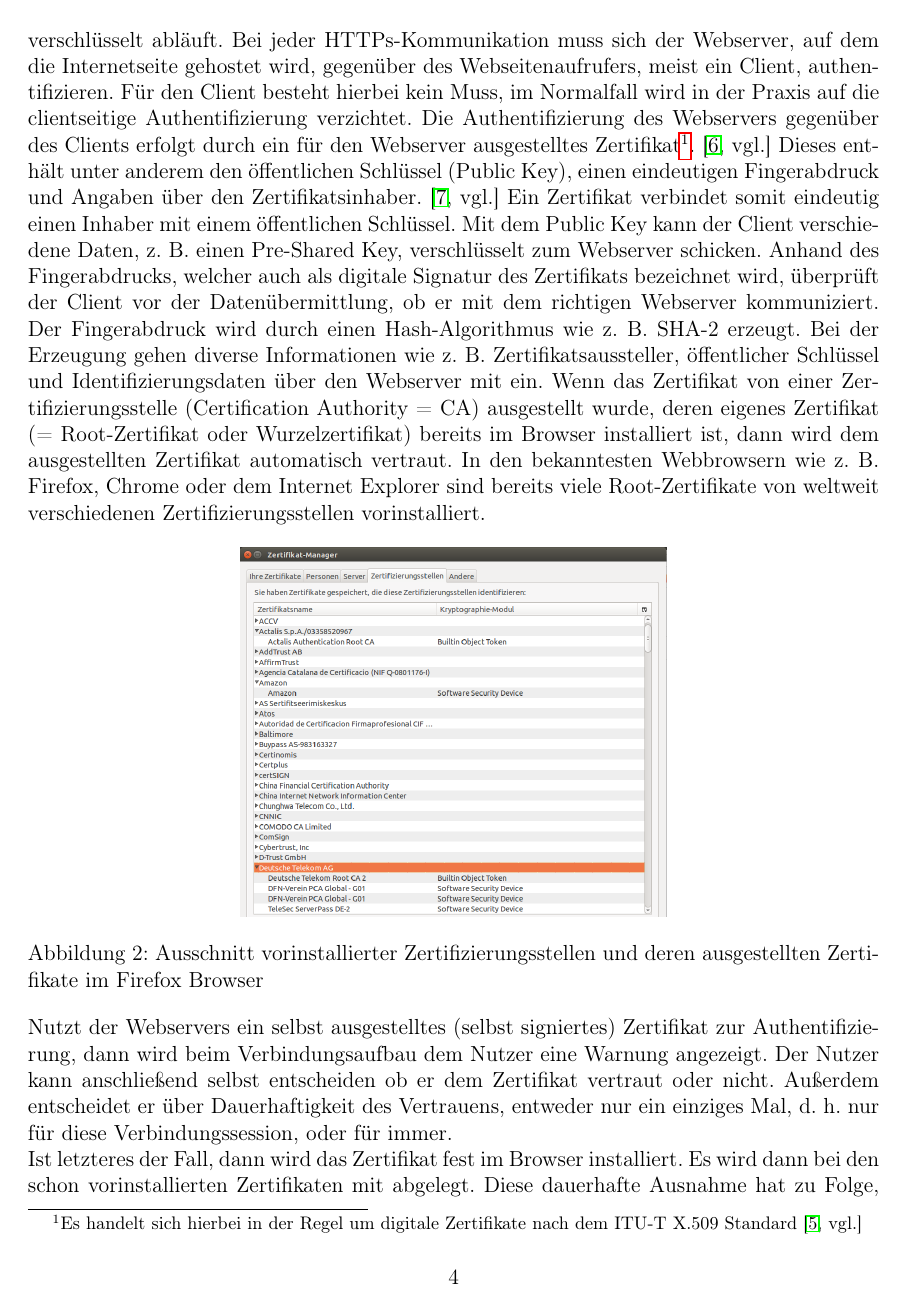
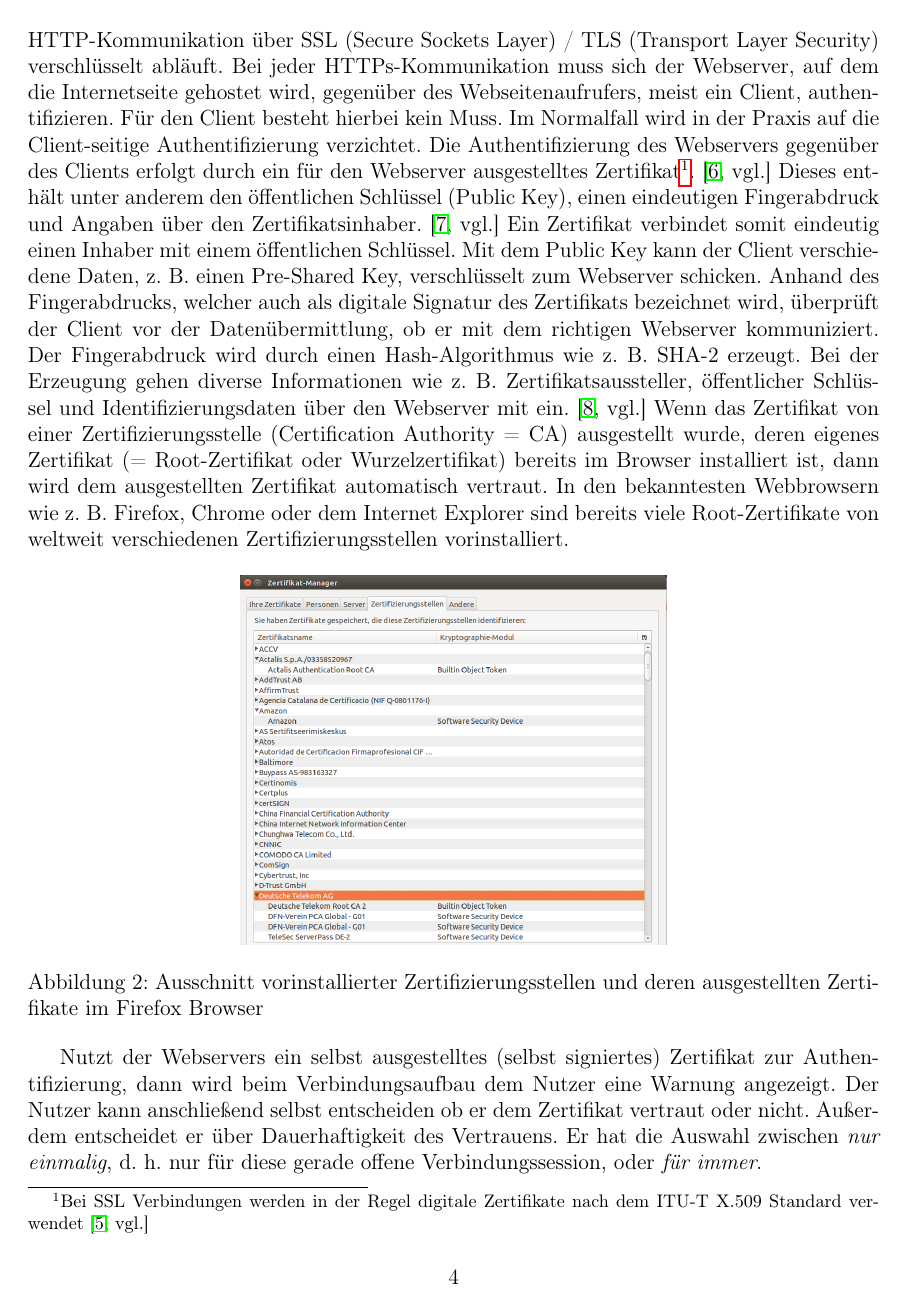
Before and after one commit to mieztatz/Betrieblicher-Datenschutz, a LaTeX document (Vorlage Praktikum/Vorlage_Praktikum.tex, which reads Vorlage Praktikum/kapitel/2_http.tex): page 5 of 17. Compiled offline with pdfLaTeX.

```diff
--- a/Vorlage Praktikum/kapitel/2_http.tex
+++ b/Vorlage Praktikum/kapitel/2_http.tex
@@ -1,16 +1,16 @@
 \section{Zusammenhang HTTP(s) und Zertifikate}
 \label{sec:HTTPs}
-Typischerweise fragt ein Nutzer eine Internetseite über das unsichere Hypertext Transfer Protocol (HTTP) an. Dabei werden alle benötigten Informationen wie zum Beispiel Benutzername und Passwort im Klartext übermittelt. Ebenfalls wird die Rückantwort unverschlüsselt übertragen. Für einen sicheren Datenaustausch sollte ein Anwender, falls dies angeboten wird, die Internetseite per Hypertext Transfer Protocol Secure (HTTPs) aufrufen. \cite[vgl.]{RFC7230}
-\\Seriöse Online-Banking-Webseiten unterstützen beispielsweise nur noch HTTPs-Aufrufe. Dabei wird dem Aufrufer durch das Kürzel HTTPs in der Adressleiste signalisiert, dass es sich hierbei um eine verschlüsselte Verbindung handelt. Genauer gesagt bedeutet es, dass eine HTTP-Kommunikation über SSL (Secure Sockets Layer) / TLS (Transport Layer Security) verschlüsselt abläuft. Bei jeder HTTPs-Kommunikation muss sich der Webserver, auf dem die Internetseite gehostet wird, gegenüber des Webseitenaufrufers, meist ein Client, authentifizieren. Für den Client besteht hierbei kein Muss, im Normalfall wird in der Praxis auf die clientseitige Authentifizierung verzichtet. Die Authentifizierung des Webservers gegenüber des Clients erfolgt durch ein für den Webserver ausgestelltes Zertifikat\footnote{Es handelt sich hierbei in der Regel um digitale Zertifikate nach dem ITU-T X.509 Standard \cite[vgl.]{RFC6101}}. \cite[vgl.]{RFC2818}
-Dieses enthält unter anderem den öffentlichen Schlüssel (Public Key), einen eindeutigen Fingerabdruck und Angaben über den Zertifikatsinhaber. \cite[vgl.]{x.509} Ein Zertifikat verbindet somit eindeutig einen Inhaber mit einem öffentlichen Schlüssel. Mit dem Public Key kann der Client verschiedene Daten, z. B. einen Pre-Shared Key, verschlüsselt zum Webserver schicken. Anhand des Fingerabdrucks, welcher auch als digitale Signatur des Zertifikats bezeichnet wird, überprüft der Client vor der Datenübermittlung, ob er mit dem richtigen Webserver kommuniziert. Der Fingerabdruck wird durch einen Hash-Algorithmus wie z. B. SHA-2 erzeugt. Bei der Erzeugung gehen diverse Informationen wie z. B. Zertifikatsaussteller, öffentlicher Schlüssel und Identifizierungsdaten über den Webserver mit ein.
+Typischerweise fragt ein Nutzer über seinen PC (Client) eine Internetseite über das unsichere Hypertext Transfer Protocol (HTTP) an. Dabei werden alle über den Aufrufer benötigten Informationen, wie z. B. Benutzername und Passwort, im Klartext an den Webserver übermittelt. Auch die Rückantwort vom Server zum Client wird ebenfalls unverschlüsselt übertragen. Für einen sicheren Datenaustausch sollte ein Anwender, falls dies angeboten wird, die Internetseite per Hypertext Transfer Protocol Secure (HTTPs) aufrufen. \cite[vgl.]{RFC7230}
+
+Seriöse Online-Banking-Webseiten unterstützen beispielsweise nur noch HTTPs-Aufrufe. Dabei wird dem Aufrufer durch das Kürzel HTTPs in der Adressleiste signalisiert, dass es sich hierbei um eine sichere Verbindung handelt. Genauer gesagt bedeutet es, dass eine HTTP-Kommunikation über SSL (Secure Sockets Layer) / TLS (Transport Layer Security) verschlüsselt abläuft. Bei jeder HTTPs-Kommunikation muss sich der Webserver, auf dem die Internetseite gehostet wird, gegenüber des Webseitenaufrufers, meist ein Client, authentifizieren. Für den Client besteht hierbei kein Muss. Im Normalfall wird in der Praxis auf die Client-seitige Authentifizierung verzichtet. Die Authentifizierung des Webservers gegenüber des Clients erfolgt durch ein für den Webserver ausgestelltes Zertifikat\footnote{Bei SSL Verbindungen werden in der Regel digitale Zertifikate nach dem ITU-T X.509 Standard verwendet \cite[vgl.]{RFC6101}}. \cite[vgl.]{RFC2818}
+Dieses enthält unter anderem den öffentlichen Schlüssel (Public Key), einen eindeutigen Fingerabdruck und Angaben über den Zertifikatsinhaber. \cite[vgl.]{x.509} Ein Zertifikat verbindet somit eindeutig einen Inhaber mit einem öffentlichen Schlüssel. Mit dem Public Key kann der Client verschiedene Daten, z. B. einen Pre-Shared Key, verschlüsselt zum Webserver schicken. Anhand des Fingerabdrucks, welcher auch als digitale Signatur des Zertifikats bezeichnet wird, überprüft der Client vor der Datenübermittlung, ob er mit dem richtigen Webserver kommuniziert. Der Fingerabdruck wird durch einen Hash-Algorithmus wie z. B. SHA-2 erzeugt. Bei der Erzeugung gehen diverse Informationen wie z. B. Zertifikatsaussteller, öffentlicher Schlüssel und Identifizierungsdaten über den Webserver mit ein. \cite[vgl.]{RFC2459}
 Wenn das Zertifikat von einer Zertifizierungsstelle (Certification Authority = CA) ausgestellt wurde, deren eigenes Zertifikat (= Root-Zertifikat oder Wurzelzertifikat) bereits im Browser installiert ist, dann wird dem ausgestellten Zertifikat automatisch vertraut. In den bekanntesten Webbrowsern wie z. B. Firefox, Chrome oder dem Internet Explorer sind bereits viele Root-Zertifikate von weltweit verschiedenen Zertifizierungsstellen vorinstalliert.
 \begin{figure}[H]
 		\centering
 		\includegraphics[width=0.5\linewidth]{images/Zertifizierungsstellen.png}
 		\caption{Ausschnitt vorinstallierter Zertifizierungsstellen und deren ausgestellten Zertifikate im Firefox Browser}
 \end{figure}
-\noindent
-Nutzt der Webservers ein selbst ausgestelltes (selbst signiertes) Zertifikat zur Authentifizierung, dann wird beim Verbindungsaufbau dem Nutzer eine Warnung angezeigt. Der Nutzer kann anschließend selbst entscheiden ob er dem Zertifikat vertraut oder nicht. Außerdem entscheidet er über Dauerhaftigkeit des Vertrauens, entweder nur ein einziges Mal, d. h. nur für diese Verbindungssession, oder für immer.
+Nutzt der Webservers ein selbst ausgestelltes (selbst signiertes) Zertifikat zur Authentifizierung, dann wird beim Verbindungsaufbau dem Nutzer eine Warnung angezeigt. Der Nutzer kann anschließend selbst entscheiden ob er dem Zertifikat vertraut oder nicht. Außerdem entscheidet er über Dauerhaftigkeit des Vertrauens. Er hat die Auswahl zwischen \textit{nur einmalig}, d. h. nur für diese gerade offene Verbindungssession, oder \textit{für immer}.
 
 \begin{figure}[htb]
 	\centering
```
Also changed, not shown: Vorlage Praktikum/literatur.bib (+13 -0 lines), Vorlage Praktikum/Vorlage_Praktikum.bbl (deleted), Vorlage Praktikum/Vorlage_Praktikum.pdf (deleted), Vorlage Praktikum/kapitel/2_http.tex (1 more changed lines), 7 other files.
